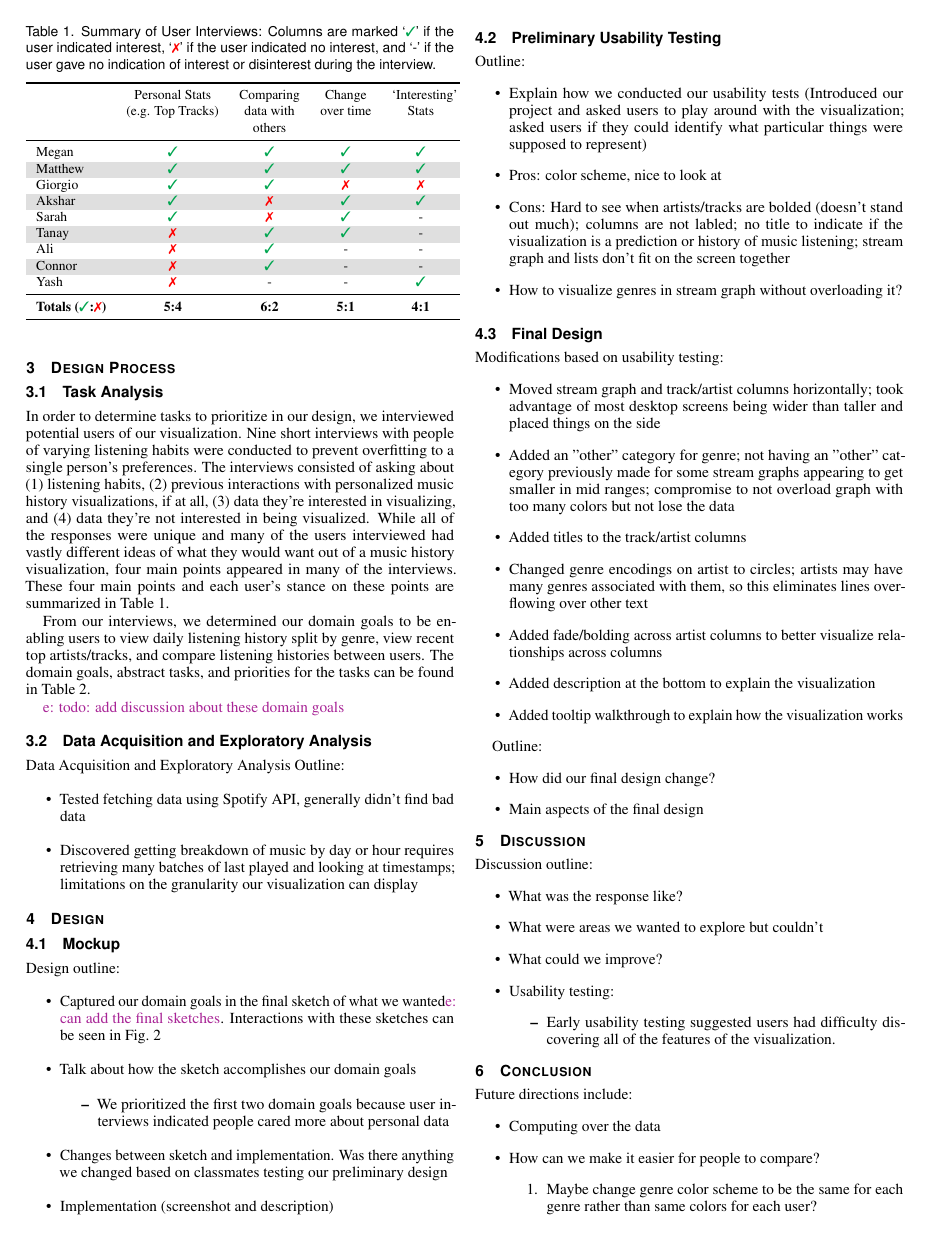
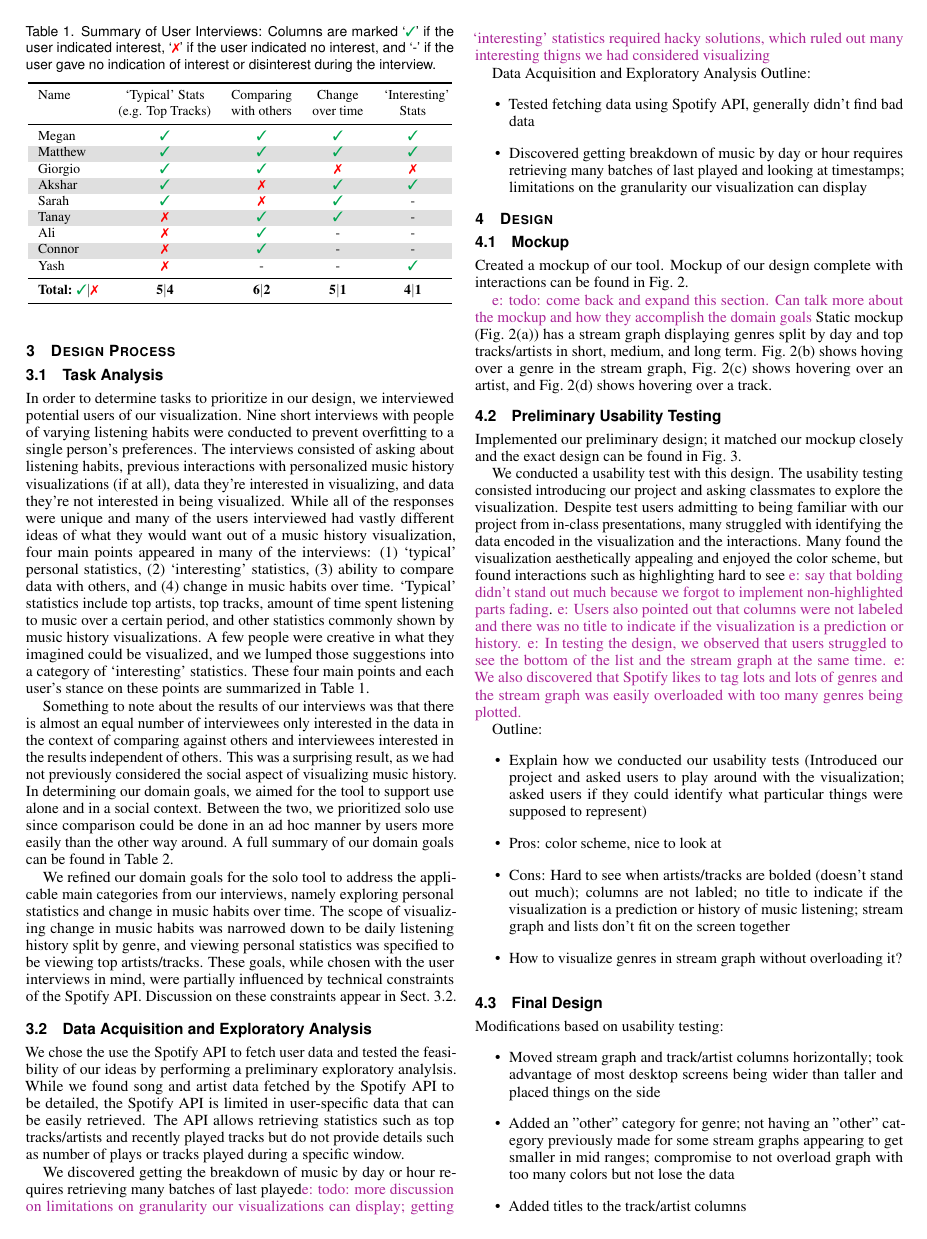
Before and after one commit to lsouth/spotify-visualization, a LaTeX document (docs/final_report.tex, which reads docs/tab_interviews.tex): page 2 of 4. Compiled offline with pdfLaTeX.

Commit message:
fleshing out more of the paper; up to usability testing

```diff
--- a/docs/final_report.tex
+++ b/docs/final_report.tex
@@ -155,18 +155,27 @@ Another popular class of third-party applications are simply scripts written by
 
 \subsection{Task Analysis}
 
-In order to determine tasks to prioritize in our design, we interviewed potential users of our visualization. Nine short interviews with people of varying listening habits were conducted to prevent overfitting to a single person's preferences. The interviews consisted of asking about (1) listening habits, (2) previous interactions with personalized music history visualizations, if at all, (3) data they're interested in visualizing, and (4) data they're not interested in being visualized. While all of the responses were unique and many of the users interviewed had vastly different ideas of what they would want out of a music history visualization, four main points appeared in many of the interviews. These four main points and each user's stance on these points are summarized in \autoref{tab:interviews}.
+In order to determine tasks to prioritize in our design, we interviewed potential users of our visualization. Nine short interviews with people of varying listening habits were conducted to prevent overfitting to a single person's preferences. The interviews consisted of asking about listening habits, previous interactions with personalized music history visualizations (if at all), data they're interested in visualizing, and data they're not interested in being visualized. While all of the responses were unique and many of the users interviewed had vastly different ideas of what they would want out of a music history visualization, four main points appeared in many of the interviews: (1) `typical' personal statistics, (2) `interesting' statistics, (3) ability to compare data with others, and (4) change in music habits over time.
+`Typical' statistics include top artists, top tracks, amount of time spent listening to music over a certain period, and other statistics commonly shown by music history visualizations. A few people were creative in what they imagined could be visualized, and we lumped those suggestions into a category of `interesting' statistics.
+These four main points and each user's stance on these points are summarized in \autoref{tab:interviews}.
 
 \input{tab_interviews}
 
-From our interviews, we determined our domain goals to be enabling users to view daily listening history split by genre, view recent top artists/tracks, and compare listening histories between users. The domain goals, abstract tasks, and priorities for the tasks can be found in \autoref{tab:taskanalysis}.
+Something to note about the results of our interviews was that there is almost an equal number of interviewees only interested in the data in the context of comparing against others and interviewees interested in the results independent of others. This was a surprising result, as we had not previously considered the social aspect of visualizing music history. In determining our domain goals, we aimed for the tool to support use alone and in a social context. Between the two, we prioritized solo use since comparison could be done in an ad hoc manner by users more easily than the other way around.
+A full summary of our domain goals can be found in \autoref{tab:taskanalysis}.
 
 \input{tab_taskanalysis}
 
+We refined our domain goals for the solo tool to address the applicable main categories from our interviews, namely exploring personal statistics and change in music habits over time. The scope of visualizing change in music habits was narrowed down to be daily listening history split by genre, and viewing personal statistics was specified to be viewing top artists/tracks. These goals, while chosen with the user interviews in mind, were partially influenced by technical constraints of the Spotify API. Discussion on these constraints appear in \autoref{sec:dataexplore}.
 
-\eysa{todo: add discussion about these domain goals}
 
-\subsection{Data Acquisition and Exploratory Analysis}
+\subsection{Data Acquisition and Exploratory Analysis}\label{sec:dataexplore}
+
+We chose the use the Spotify API to fetch user data and tested the feasibility of our ideas by performing a preliminary exploratory analylsis.
+While we found song and artist data fetched by the Spotify API to be detailed, the Spotify API is limited in user-specific data that can be easily retrieved. The API allows retrieving statistics such as top tracks/artists and recently played tracks but do not provide details such as number of plays or tracks played during a specific window.
+
+We discovered getting the breakdown of music by day or hour requires retrieving many batches of last played\eysa{todo: more discussion on limitations on granularity our visualizations can display; getting `interesting' statistics required hacky solutions, which ruled out many interesting thigns we had considered visualizing}
+
 Data Acquisition and Exploratory Analysis Outline:
 \begin{itemize}
   \item Tested fetching data using Spotify API, generally didn't find bad data
@@ -176,20 +185,22 @@ Data Acquisition and Exploratory Analysis Outline:
 \section{Design}
 
 \subsection{Mockup}
+
+Created a mockup of our tool.
+Mockup of our design complete with interactions can be found in \autoref{fig:interactions}.
+
 \input{fig_mockup}
 
-Design outline:
-\begin{itemize}
-  \item Captured our domain goals in the final sketch of what we wanted\eysa{can add the final sketches}. Interactions with these sketches can be seen in \autoref{fig:interactions}
-  \item Talk about how the sketch accomplishes our domain goals
-  \begin{itemize}
-    \item We prioritized the first two domain goals because user interviews indicated people cared more about personal data
-  \end{itemize}
-  \item Changes between sketch and implementation. Was there anything we changed based on classmates testing our preliminary design
-  \item Implementation (screenshot and description)
-\end{itemize}
+\eysa{todo: come back and expand this section. Can talk more about the mockup and how they accomplish the domain goals}
+Static mockup (\autoref{fig:static_mockup}) has a stream graph displaying genres split by day and top tracks/artists in short, medium, and long term. \autoref{fig:genre_interaction} shows hoving over a genre in the stream graph, \autoref{fig:artist_interaction} shows hovering over an artist, and \autoref{fig:track_interaction} shows hovering over a track.
+
 
 \subsection{Preliminary Usability Testing}
+
+Implemented our preliminary design; it matched our mockup closely and the exact design can be found in \autoref{fig:prelim_design}.
+
+We conducted a usability test with this design. The usability testing consisted introducing our project and asking classmates to explore the visualization. Despite test users admitting to being familiar with our project from in-class presentations, many struggled with identifying the data encoded in the visualization and the interactions. Many found the visualization aesthetically appealing and enjoyed the color scheme, but found interactions such as highlighting hard to see \eysa{say that bolding didn't stand out much because we forgot to implement non-highlighted parts fading}. \eysa{Users also pointed out that columns were not labeled and there was no title to indicate if the visualization is a prediction or history.} \eysa{In testing the design, we observed that users struggled to see the bottom of the list and the stream graph at the same time.} \eysa{We also discovered that Spotify likes to tag lots and lots of genres and the stream graph was easily overloaded with too many genres being plotted.}
+
 Outline:
 \begin{itemize}
   \item Explain how we conducted our usability tests (Introduced our project and asked users to play around with the visualization; asked users if they could identify what particular things were supposed to represent)
--- a/docs/tab_interviews.tex
+++ b/docs/tab_interviews.tex
@@ -6,7 +6,7 @@
   \rowcolors{2}{gray!25}{white}
   \begin{tabular}{l>{\centering\arraybackslash}p{1.9cm}>{\centering\arraybackslash}p{1.25cm}>{\centering\arraybackslash}p{1.05cm}>{\centering\arraybackslash}p{1.2cm}}
   \toprule
-    & {Personal Stats (e.g. Top Tracks)} & {Comparing data with others} & {Change over time} & {`Interesting' Stats} \\
+  Name & {`Typical' Stats (e.g. Top Tracks)} & {Comparing with others} & {Change over time} & {`Interesting' Stats} \\
   \midrule
   Megan & \cmark & \cmark & \cmark & \cmark \\
   Matthew & \cmark & \cmark & \cmark & \cmark \\
@@ -19,7 +19,7 @@
   Yash & \xmark & - & - & \cmark \\
   \midrule
   \rowcolor{white}
-  \textbf{Totals (\cmark:\xmark)} & \textbf{5:4} & \textbf{6:2} & \textbf{5:1} & \textbf{4:1} \\
+  \textbf{Total: \cmark$|$\xmark} & \textbf{5$|$4} & \textbf{6$|$2} & \textbf{5$|$1} & \textbf{4$|$1} \\
   \bottomrule
   \end{tabular}%
 \end{table}
```
Also changed, not shown: docs/fig_mockup.tex (+1 -1 lines), docs/tab_taskanalysis.tex (+1 -1 lines), docs/final_report.tex (5 more changed lines).
